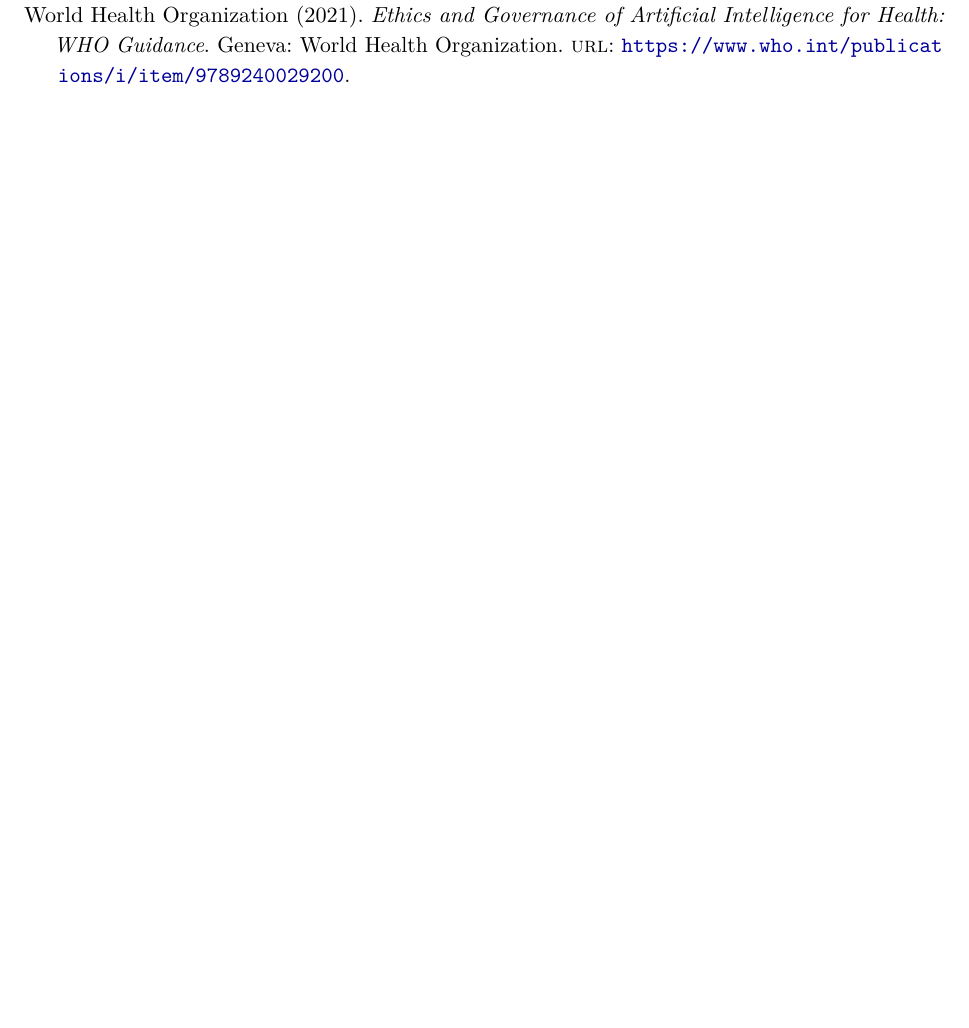
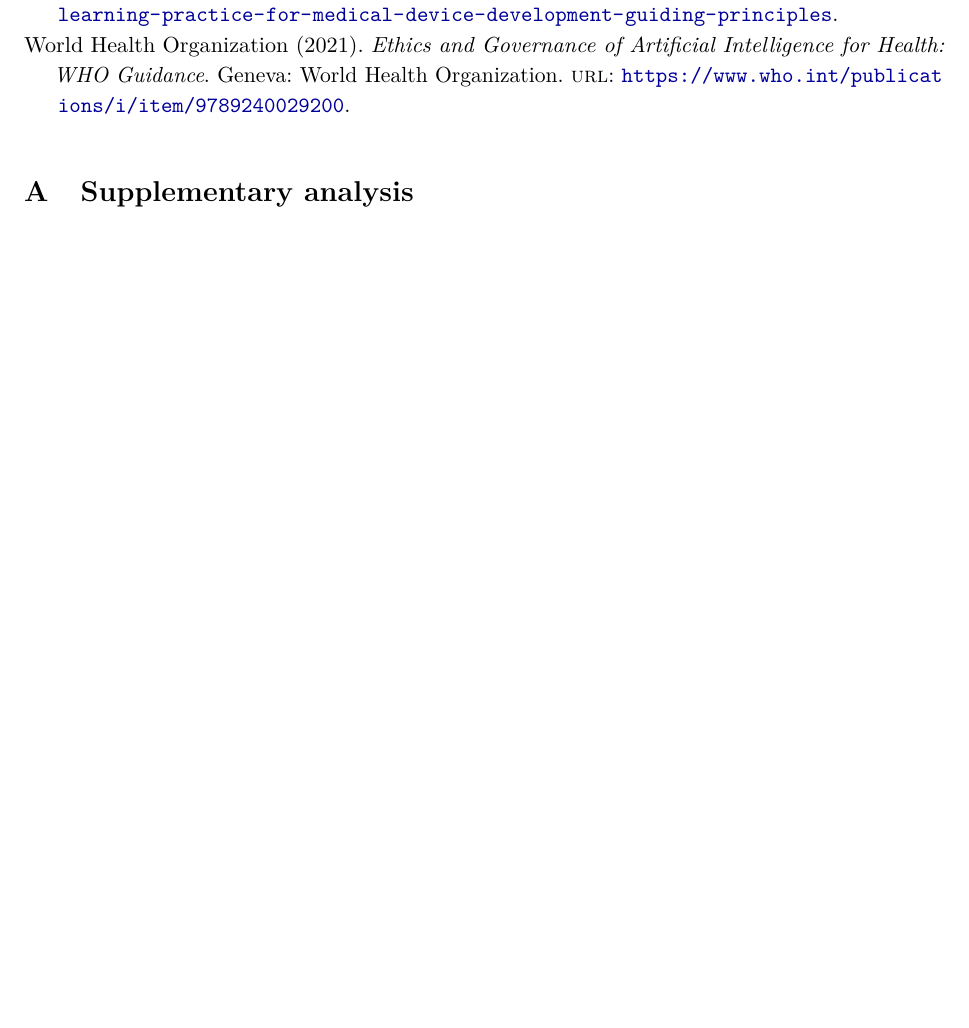
Before and after one commit to levilsbu/ABIDE-DeepLearning, a LaTeX paper (technical_report.tex): part of page 10 of 10, cut so that both start at the same text, the shorter picture padded with empty space. Compiled offline with pdfLaTeX.

Commit message:
Restore Appendix A heading for supplementary notebook

```diff
--- a/technical_report.tex
+++ b/technical_report.tex
@@ -204,4 +204,7 @@
 
 \printbibliography[heading=bibintoc,title={References}]
 
+\appendix
+\section{Supplementary analysis}
+
 \end{document}
```
